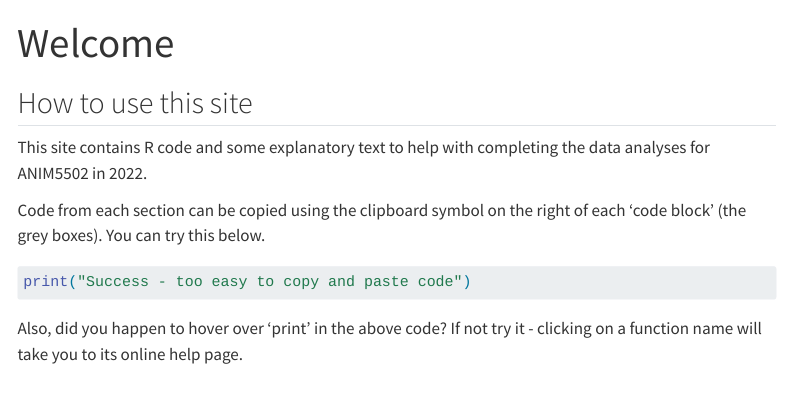
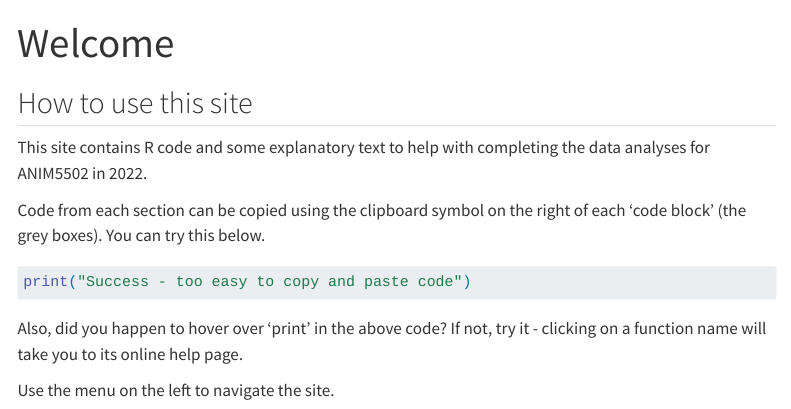
Before and after one commit to jdberson/ANIM5502_2022, a Quarto document (index.qmd): the page in a window 1100 px wide, from its top. Rendered offline with R 4.5, knitr and Pandoc in place of Quarto, with nearby package versions; menus at the side of the page are left out.

Commit message:
small update to landing page

````diff
--- a/index.qmd
+++ b/index.qmd
@@ -14,4 +14,6 @@ Code from each section can be copied using the clipboard symbol on the right of
 print("Success - too easy to copy and paste code")
 ```
 
-Also, did you happen to hover over 'print' in the above code? If not try it - clicking on a function name will take you to its online help page.
+Also, did you happen to hover over 'print' in the above code? If not, try it - clicking on a function name will take you to its online help page.
+
+Use the menu on the left to navigate the site.
````
